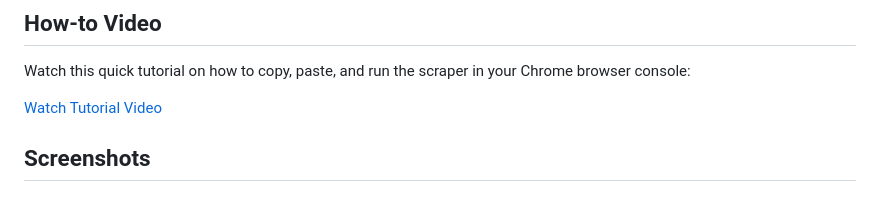
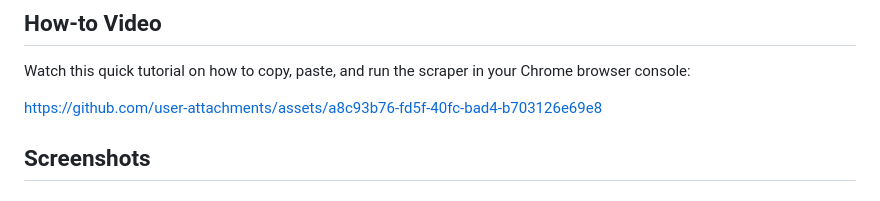
Before and after one commit to withLinda/LinkedIn-profile-scraper-extended, a Markdown page: README.md, the part around the change. GitHub-like rendering.

Commit message:
Update README.md
added quick video tutorial

```diff
--- a/README.md
+++ b/README.md
@@ -19,7 +19,7 @@ A basic LinkedIn profile scraper that extracts data from LinkedIn search results
 
 Watch this quick tutorial on how to copy, paste, and run the scraper in your Chrome browser console:
 
-[Watch Tutorial Video](image-for-readme/scraper-console-tutorial.mp4)
+https://github.com/user-attachments/assets/a8c93b76-fd5f-40fc-bad4-b703126e69e8
 
 ## Screenshots
 
```
